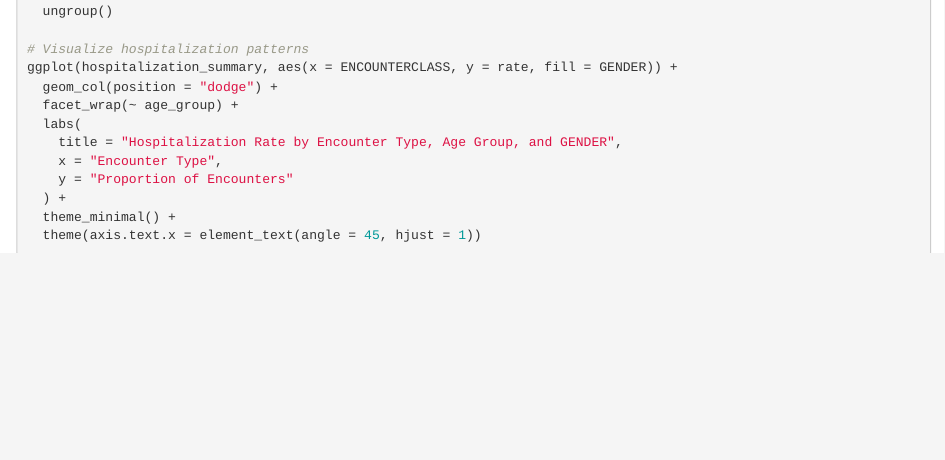
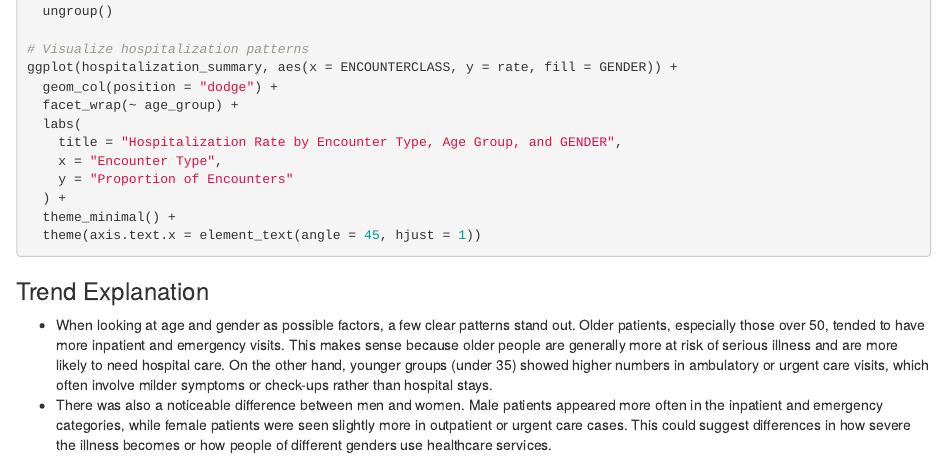
Before and after one commit to NicholasMastrogiannis/Analytics-programming, an R Markdown document (Assignment Markdown.Rmd): the page in a window 1100 px wide, from 4920 px down. Rendered offline with R 4.5, knitr and Pandoc, with nearby package versions; the code chunks are not run, so their results and figures are left out.

Commit message:
the trend has been explained and now i will move to task 4

````diff
--- a/Assignment Markdown.Rmd
+++ b/Assignment Markdown.Rmd
@@ -256,3 +256,8 @@ ggplot(hospitalization_summary, aes(x = ENCOUNTERCLASS, y = rate, fill = GENDER)
   theme_minimal() +
   theme(axis.text.x = element_text(angle = 45, hjust = 1))
 ```
+
+### Trend Explanation
+
+- When looking at age and gender as possible factors, a few clear patterns stand out. Older patients, especially those over 50, tended to have more inpatient and emergency visits. This makes sense because older people are generally more at risk of serious illness and are more likely to need hospital care. On the other hand, younger groups (under 35) showed higher numbers in ambulatory or urgent care visits, which often involve milder symptoms or check-ups rather than hospital stays.
+- There was also a noticeable difference between men and women. Male patients appeared more often in the inpatient and emergency categories, while female patients were seen slightly more in outpatient or urgent care cases. This could suggest differences in how severe the illness becomes or how people of different genders use healthcare services.
````
Also changed, not shown: Assignment-Markdown.html.
